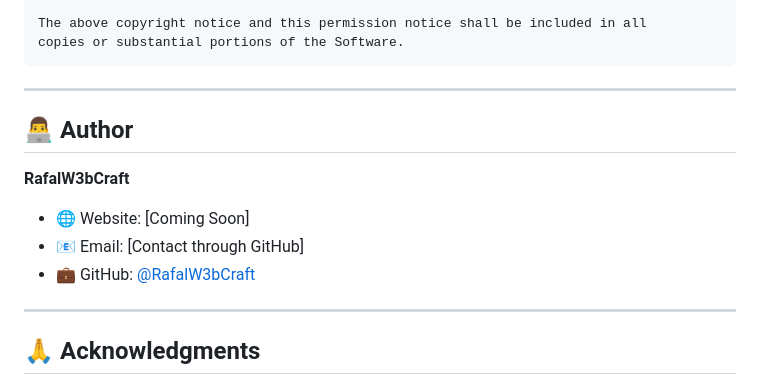
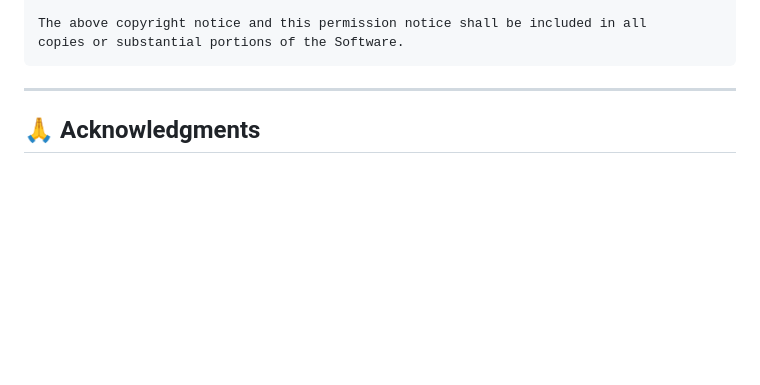
Before and after one commit to RafalW3bCraft/SecuDataExtractor, a Markdown page: README.md, the part around the change. Rendered like a GitHub page; blank space fills up the shorter version.

```diff
--- a/README.md
+++ b/README.md
@@ -308,15 +308,6 @@ copies or substantial portions of the Software.
 
 ---
 
-## 👨‍💻 Author
-
-**RafalW3bCraft**
-- 🌐 Website: [Coming Soon]
-- 📧 Email: [Contact through GitHub]
-- 💼 GitHub: [@RafalW3bCraft](https://github.com/RafalW3bCraft)
-
----
-
 ## 🙏 Acknowledgments
 
 - **Security Community**: For providing valuable vulnerability data
```
